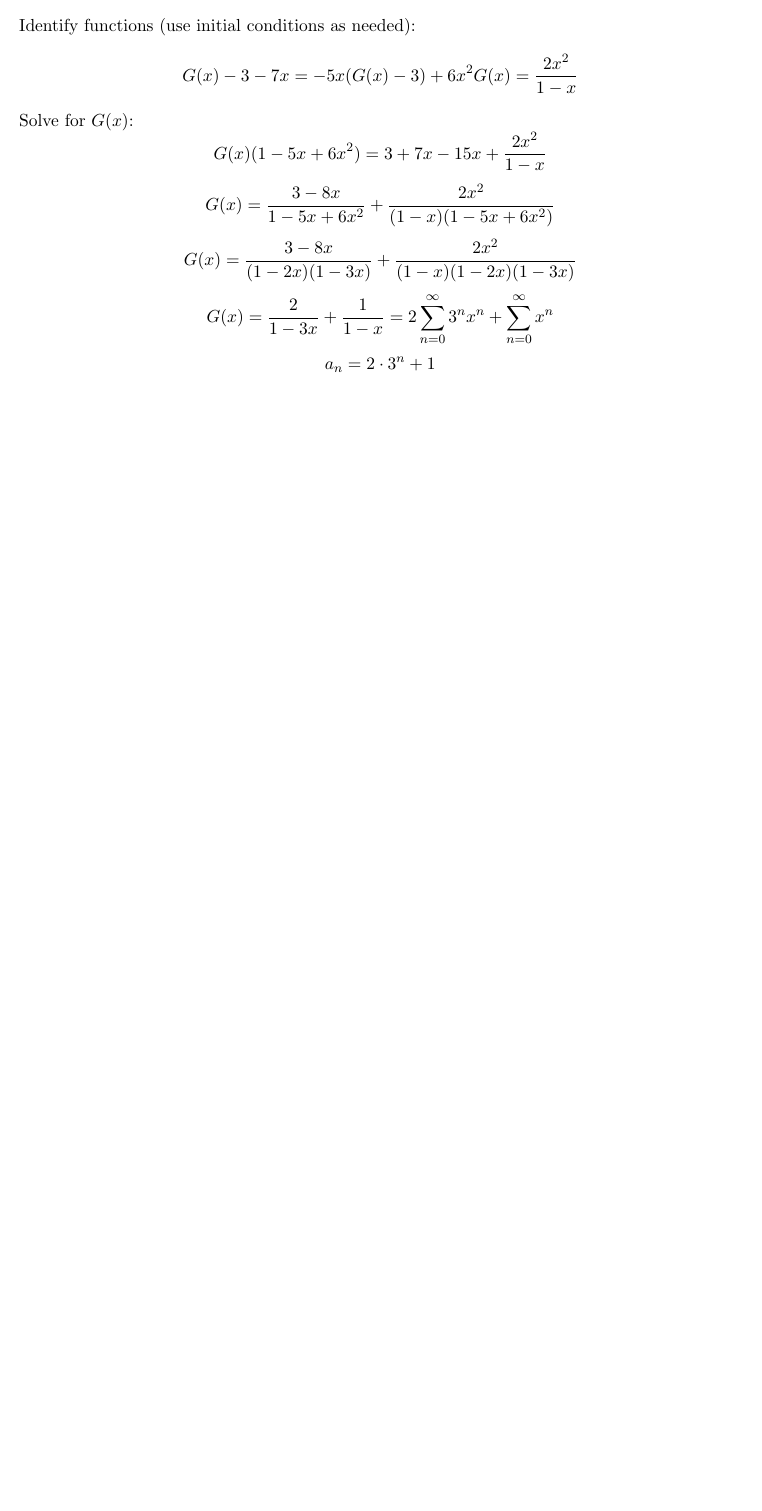
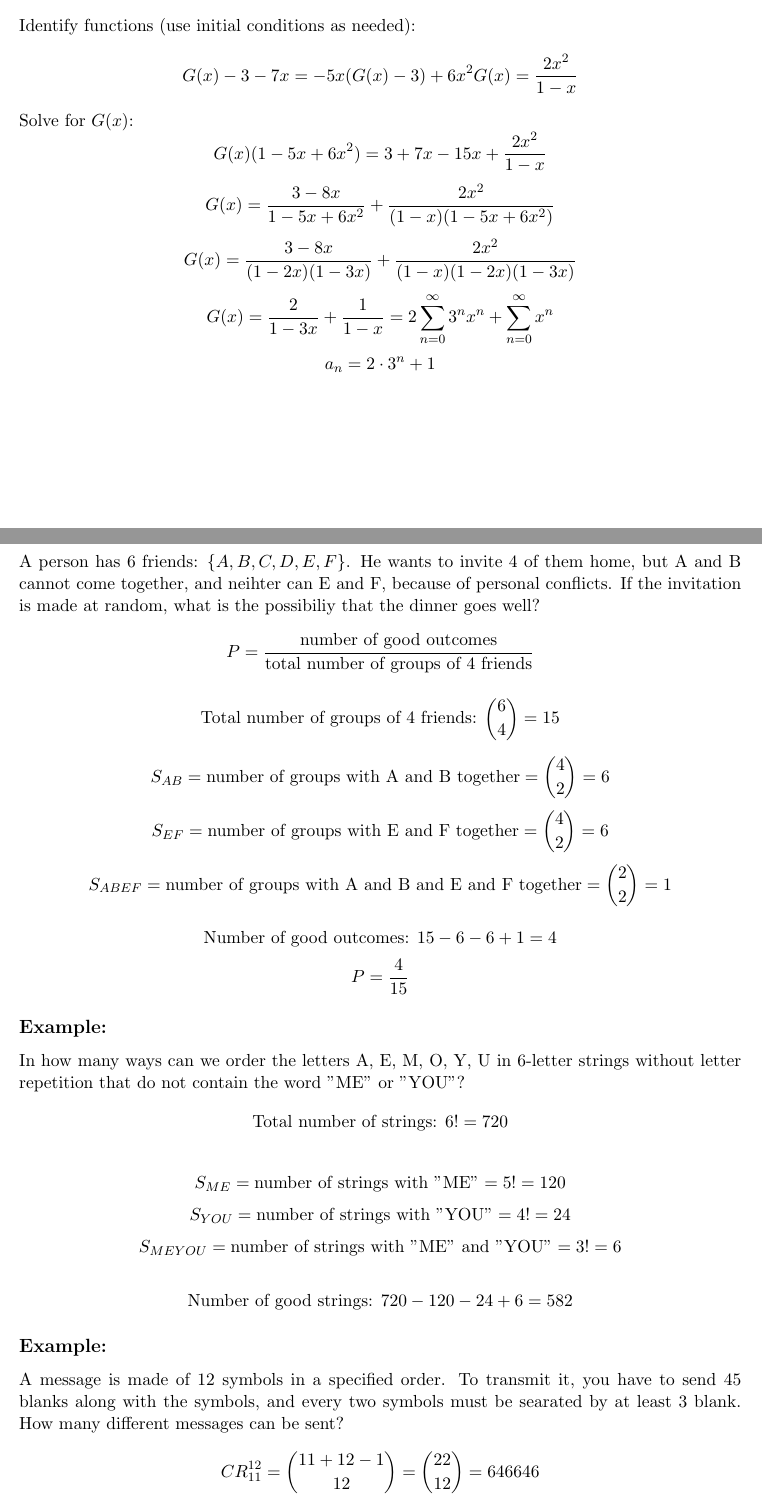
Before and after one commit to nunocambero/discrete-mathematics, a LaTeX document (counting.tex): part of page 24 of 24 before the commit and two parts of pages 24 and 25 of 26 after it, the two joined at a grey line, cut so that both start at the same text, the shorter picture padded with empty space. Compiled offline with pdfLaTeX.

Commit message:
tue 4 mar

```diff
--- a/counting.tex
+++ b/counting.tex
@@ -1571,3 +1571,54 @@ G(x) = \frac{2}{1 - 3x} + \frac{1}{1 - x} = 2 \sum_{n = 0}^{\infty} 3^n x^n + \s
 a_n = 2 \cdot 3^n + 1
 \]
 
+\subsection*{Example:}
+A person has 6 friends: $\{A, B, C, D, E, F\}$. He wants to invite 4 of them home, but A and B cannot come together, and neihter can E and F, because of personal conflicts. If the invitation is made at random, what is the possibiliy that the dinner goes well?
+\[
+P = \frac{\text{number of good outcomes}}{\text{total number of groups of 4 friends}}
+\]
+
+\[
+\text{Total number of groups of 4 friends: } \binom{6}{4} = 15
+\]
+
+\[
+S_{AB} = \text{number of groups with A and B together} = \binom{4}{2} = 6
+\]
+\[
+S_{EF} = \text{number of groups with E and F together} = \binom{4}{2} = 6
+\]
+\[
+S_{ABEF} = \text{number of groups with A and B and E and F together} = \binom{2}{2} = 1
+\]
+
+\[
+\text{Number of good outcomes: } 15 - 6 - 6 + 1 = 4
+\]
+\[
+P = \frac{4}{15}
+\]
+
+\subsection*{Example:}
+In how many ways can we order the letters A, E, M, O, Y, U in 6-letter strings without letter repetition that do not contain the word "ME" or "YOU"?
+\[
+\text{Total number of strings: } 6! = 720
+\]
+
+\[
+S_{ME} = \text{number of strings with "ME"} = 5! = 120
+\]
+\[
+S_{YOU} = \text{number of strings with "YOU"} = 4! = 24
+\]
+\[
+S_{MEYOU} = \text{number of strings with "ME" and "YOU"} = 3! = 6
+\]
+
+\[
+\text{Number of good strings: } 720 - 120 - 24 + 6 = 582
+\]
+
+\subsection*{Example:}
+A message is made of 12 symbols in a specified order. To transmit it, you have to send 45 blanks along with the symbols, and every two symbols must be searated by at least 3 blank. How many different messages can be sent?
+\[
+CR_{11}^{12} = \binom{11 + 12 - 1}{12} = \binom{22}{12} = 646646
@@ -1573,0 +1658 @@ a_n = 2 \cdot 3^n + 1
+CR_5^8 = \binom{8 + 5 - 1}{8} = \binom{12}{8} = 495
```
Also changed, not shown: counting.pdf, counting.tex (81 more changed lines), 3 other files.
